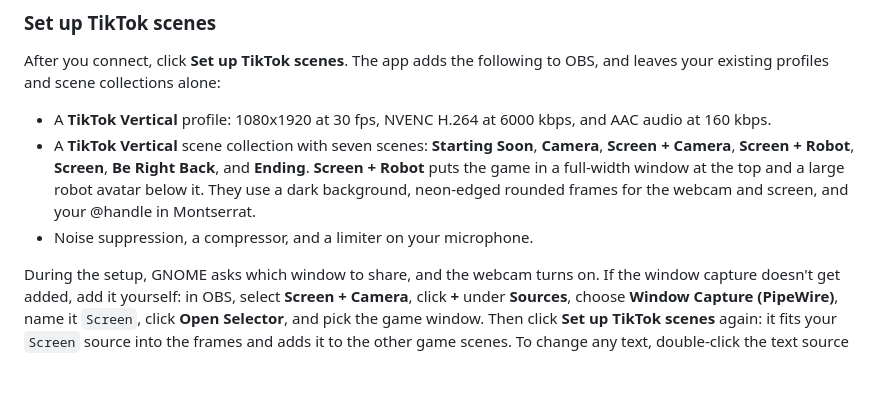
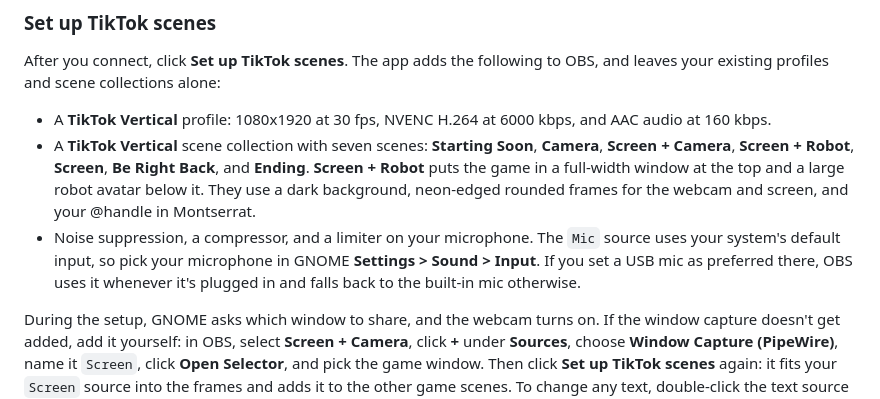
Before and after one commit to averagenative/tiktok-live-studio-linux, a Markdown page: README.md, the part around the change. Rendered like a GitHub page; blank space fills up the shorter version.

Commit message:
Document that the OBS Mic follows the system default input
Co-Authored-By: Claude Opus 5.5 <noreply@anthropic.com>

```diff
--- a/README.md
+++ b/README.md
@@ -68,7 +68,7 @@ After you connect, click **Set up TikTok scenes**. The app adds the following to
 
 - A **TikTok Vertical** profile: 1080x1920 at 30 fps, NVENC H.264 at 6000 kbps, and AAC audio at 160 kbps.
 - A **TikTok Vertical** scene collection with seven scenes: **Starting Soon**, **Camera**, **Screen + Camera**, **Screen + Robot**, **Screen**, **Be Right Back**, and **Ending**. **Screen + Robot** puts the game in a full-width window at the top and a large robot avatar below it. They use a dark background, neon-edged rounded frames for the webcam and screen, and your @handle in Montserrat.
-- Noise suppression, a compressor, and a limiter on your microphone.
+- Noise suppression, a compressor, and a limiter on your microphone. The `Mic` source uses your system's default input, so pick your microphone in GNOME **Settings > Sound > Input**. If you set a USB mic as preferred there, OBS uses it whenever it's plugged in and falls back to the built-in mic otherwise.
 
 During the setup, GNOME asks which window to share, and the webcam turns on. If the window capture doesn't get added, add it yourself: in OBS, select **Screen + Camera**, click **+** under **Sources**, choose **Window Capture (PipeWire)**, name it `Screen`, click **Open Selector**, and pick the game window. Then click **Set up TikTok scenes** again: it fits your `Screen` source into the frames and adds it to the other game scenes. To change any text, double-click the text source in OBS. With **Use the TikTok Vertical OBS profile while LIVE** selected, the app switches OBS to that profile when you go LIVE and switches back afterwards.
 
```
